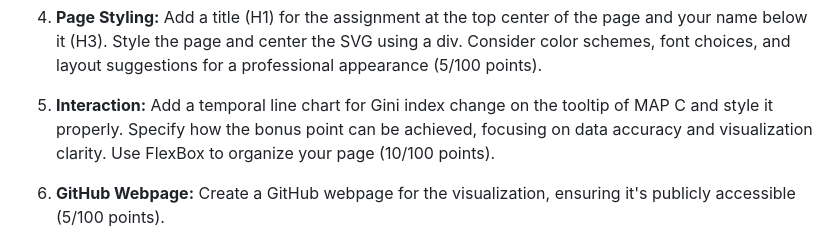
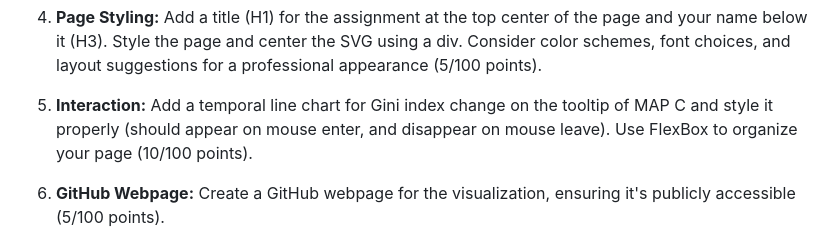
Before and after one commit to likithsaivemulapalli-Assesment/DataViz-Fall2025, a Markdown page: Week 7/Major-Assignment-2/README.md, the part around the change. Drawn GitHub-style.

```diff
--- a/Week 7/Major-Assignment-2/README.md
+++ b/Week 7/Major-Assignment-2/README.md
@@ -20,7 +20,7 @@
 
 4. **Page Styling:** Add a title (H1) for the assignment at the top center of the page and your name below it (H3). Style the page and center the SVG using a div. Consider color schemes, font choices, and layout suggestions for a professional appearance (5/100 points).
 
-5. **Interaction:** Add a temporal line chart for Gini index change on the tooltip of MAP C and style it properly. Specify how the bonus point can be achieved, focusing on data accuracy and visualization clarity. Use FlexBox to organize your page (10/100 points).
+5. **Interaction:** Add a temporal line chart for Gini index change on the tooltip of MAP C and style it properly (should appear on mouse enter, and disappear on mouse leave). Use FlexBox to organize your page (10/100 points).
 
 6. **GitHub Webpage:** Create a GitHub webpage for the visualization, ensuring it's publicly accessible (5/100 points).
 
```
